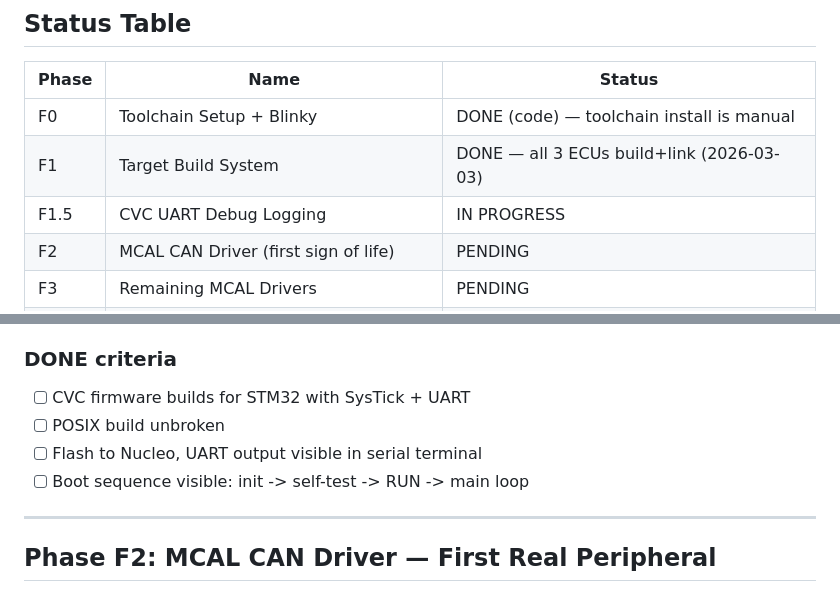
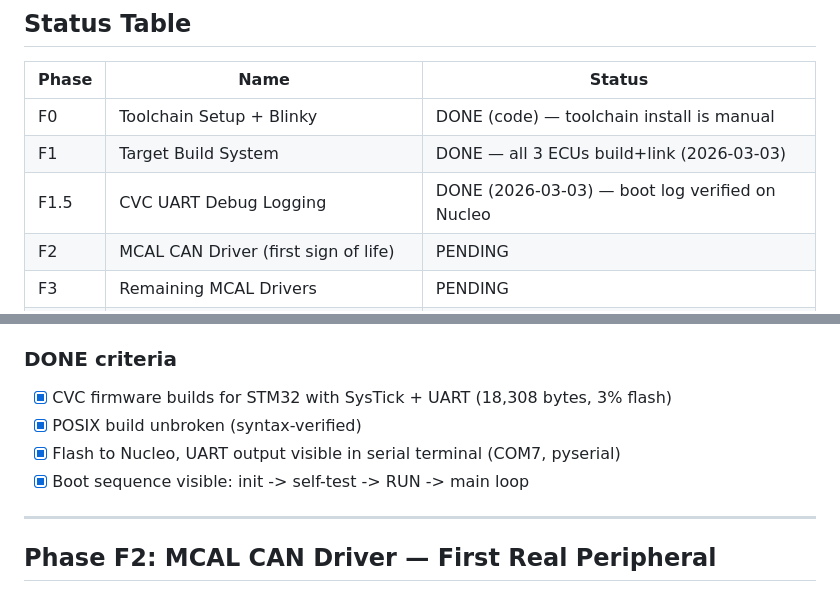
Before and after one commit to nhuvaoanh123/taktflow-embedded, a Markdown page: docs/plans/plan-firmware-target-porting.md, 2 parts joined by grey strips. Drawn GitHub-style.

Commit message:
docs: mark F1.5 DONE, add UART bring-up lessons learned
F1.5 verified on hardware — full boot log captured via pyserial.
Lessons: SysTick ISR conflict with CubeMX, serial open-before-reset
pattern, USART TEACK wait requirement.

Co-Authored-By: Claude Opus 4.6 <noreply@anthropic.com>

```diff
--- a/docs/plans/plan-firmware-target-porting.md
+++ b/docs/plans/plan-firmware-target-porting.md
@@ -11,7 +11,7 @@
 |-------|------|--------|
 | F0 | Toolchain Setup + Blinky | DONE (code) — toolchain install is manual |
 | F1 | Target Build System | DONE — all 3 ECUs build+link (2026-03-03) |
-| F1.5 | CVC UART Debug Logging | IN PROGRESS |
+| F1.5 | CVC UART Debug Logging | DONE (2026-03-03) — boot log verified on Nucleo |
 | F2 | MCAL CAN Driver (first sign of life) | PENDING |
 | F3 | Remaining MCAL Drivers | PENDING |
 | F4 | Per-ECU Init + Self-Tests + MPU + WDG | PENDING |
@@ -281,10 +281,10 @@ No Makefile changes needed — USART2 is bare-metal register access. POSIX build
 4. Observe boot log -> self-test -> BswM RUN -> main loop entry
 
 ### DONE criteria
-- [ ] CVC firmware builds for STM32 with SysTick + UART
-- [ ] POSIX build unbroken
-- [ ] Flash to Nucleo, UART output visible in serial terminal
-- [ ] Boot sequence visible: init -> self-test -> RUN -> main loop
+- [x] CVC firmware builds for STM32 with SysTick + UART (18,308 bytes, 3% flash)
+- [x] POSIX build unbroken (syntax-verified)
+- [x] Flash to Nucleo, UART output visible in serial terminal (COM7, pyserial)
+- [x] Boot sequence visible: init -> self-test -> RUN -> main loop
 
 ---
 
```
Also changed, not shown: 1 other file.
